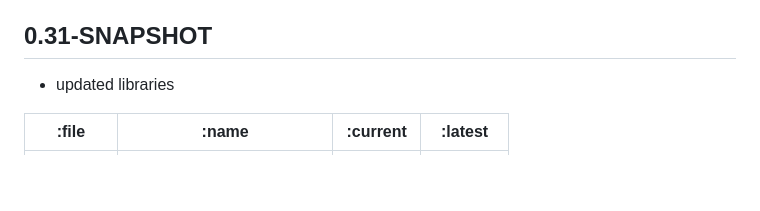
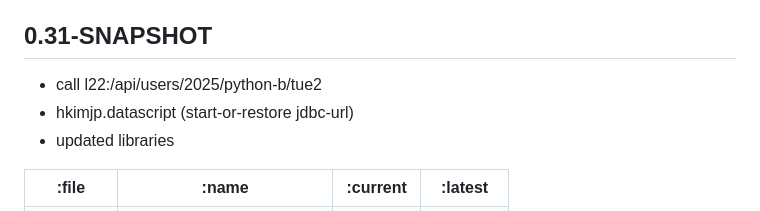
Before and after one commit to hkimjp/micro-x, a Markdown page: CHANGELOG.md, the part around the change. Rendered like a GitHub page; blank space fills up the shorter version.

Commit message:
under construction

```diff
--- a/CHANGELOG.md
+++ b/CHANGELOG.md
@@ -13,6 +13,8 @@
 
 ## 0.31-SNAPSHOT
 
+* call l22:/api/users/2025/python-b/tue2
+* hkimjp.datascript (start-or-restore jdbc-url)
 * updated libraries
 
 | :file    | :name                         | :current | :latest  |
```
